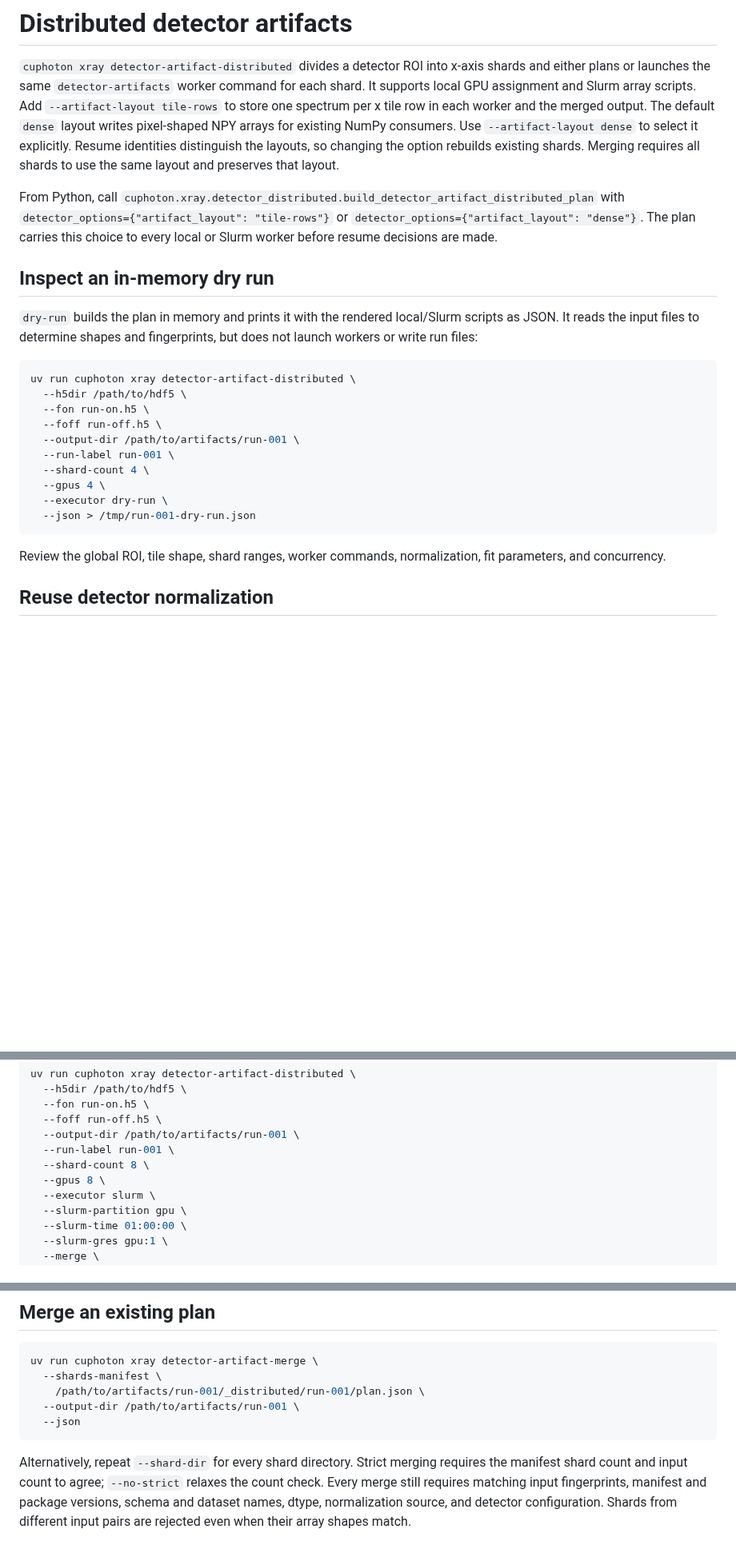
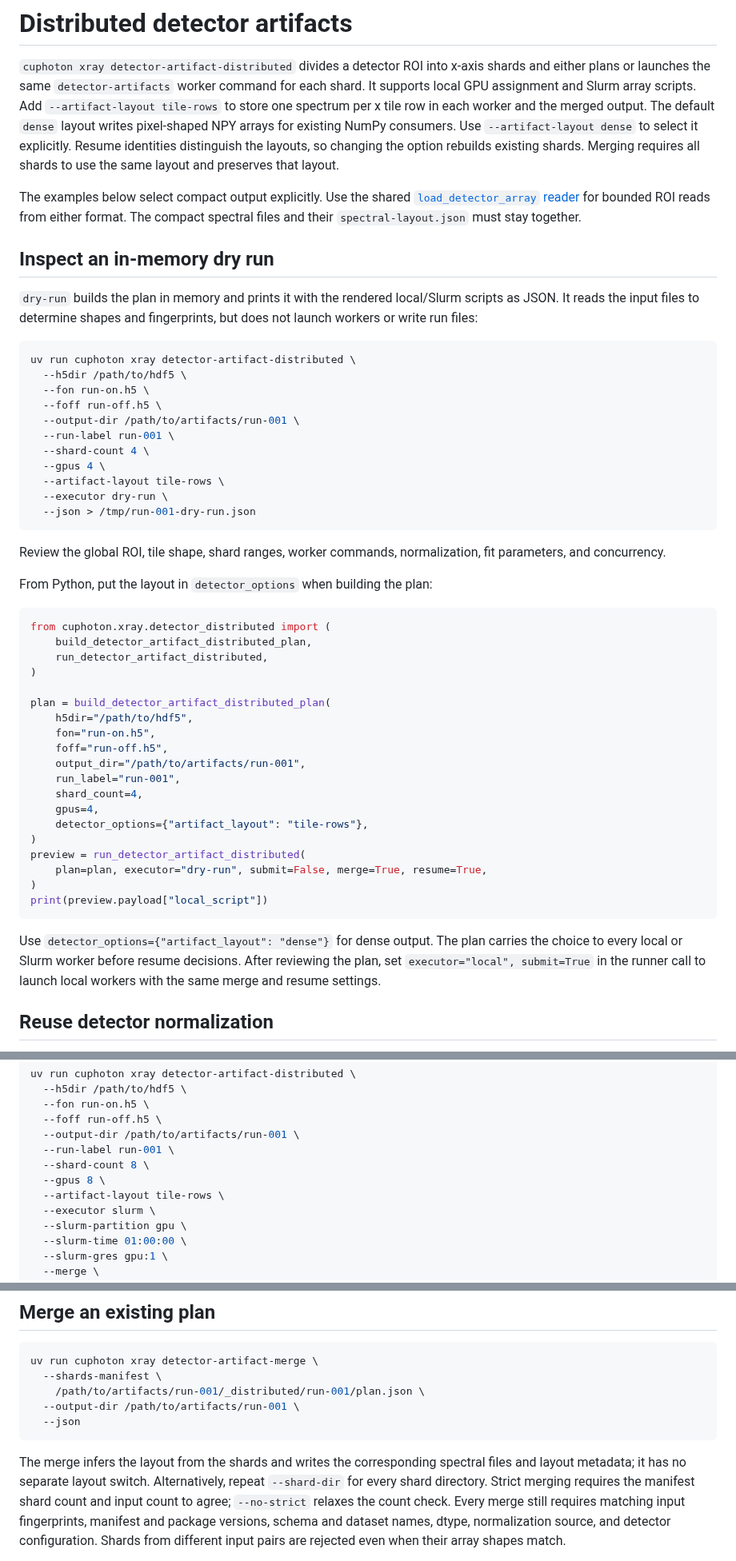
Before and after one commit to NVIDIA/cuPhoton, a Markdown page: docs/xray/DISTRIBUTED-DETECTOR-ARTIFACTS.md, 3 parts joined by grey strips. Shown at 80% size. GitHub-like rendering; blank space fills up the shorter version.

````diff
--- a/docs/xray/DISTRIBUTED-DETECTOR-ARTIFACTS.md
+++ b/docs/xray/DISTRIBUTED-DETECTOR-ARTIFACTS.md
@@ -10,11 +10,10 @@ writes pixel-shaped NPY arrays for existing NumPy consumers. Use
 distinguish the layouts, so changing the option rebuilds existing shards.
 Merging requires all shards to use the same layout and preserves that layout.
 
-From Python, call
-`cuphoton.xray.detector_distributed.build_detector_artifact_distributed_plan`
-with `detector_options={"artifact_layout": "tile-rows"}` or
-`detector_options={"artifact_layout": "dense"}`. The plan carries this choice
-to every local or Slurm worker before resume decisions are made.
+The examples below select compact output explicitly. Use the shared
+[`load_detector_array` reader](README.md#single-node-hdf5-workflow) for bounded
+ROI reads from either format. The compact spectral files and their
+`spectral-layout.json` must stay together.
 
 ## Inspect an in-memory dry run
 
@@ -31,12 +30,42 @@ uv run cuphoton xray detector-artifact-distributed \
   --run-label run-001 \
   --shard-count 4 \
   --gpus 4 \
+  --artifact-layout tile-rows \
   --executor dry-run \
   --json > /tmp/run-001-dry-run.json
 ```
 
 Review the global ROI, tile shape, shard ranges, worker commands,
 normalization, fit parameters, and concurrency.
+
+From Python, put the layout in `detector_options` when building the plan:
+
+```python
+from cuphoton.xray.detector_distributed import (
+    build_detector_artifact_distributed_plan,
+    run_detector_artifact_distributed,
+)
+
+plan = build_detector_artifact_distributed_plan(
+    h5dir="/path/to/hdf5",
+    fon="run-on.h5",
+    foff="run-off.h5",
+    output_dir="/path/to/artifacts/run-001",
+    run_label="run-001",
+    shard_count=4,
+    gpus=4,
+    detector_options={"artifact_layout": "tile-rows"},
+)
+preview = run_detector_artifact_distributed(
+    plan=plan, executor="dry-run", submit=False, merge=True, resume=True,
+)
+print(preview.payload["local_script"])
+```
+
+Use `detector_options={"artifact_layout": "dense"}` for dense output. The plan
+carries the choice to every local or Slurm worker before resume decisions.
+After reviewing the plan, set `executor="local", submit=True` in the runner
+call to launch local workers with the same merge and resume settings.
 
 ## Reuse detector normalization
 
@@ -130,6 +161,7 @@ uv run cuphoton xray detector-artifact-distributed \
   --run-label run-001 \
   --shard-count 8 \
   --gpus 8 \
+  --artifact-layout tile-rows \
   --executor slurm \
   --slurm-partition gpu \
   --slurm-time 01:00:00 \
@@ -158,6 +190,8 @@ uv run cuphoton xray detector-artifact-merge \
   --json
 ```
 
+The merge infers the layout from the shards and writes the corresponding
+spectral files and layout metadata; it has no separate layout switch.
 Alternatively, repeat `--shard-dir` for every shard directory. Strict merging
 requires the manifest shard count and input count to agree; `--no-strict`
 relaxes the count check. Every merge still requires matching input
````
Also changed, not shown: other parts of docs/xray/DISTRIBUTED-DETECTOR-ARTIFACTS.md (+2 -0 lines), docs/xray/README.md (+36 -7 lines).
